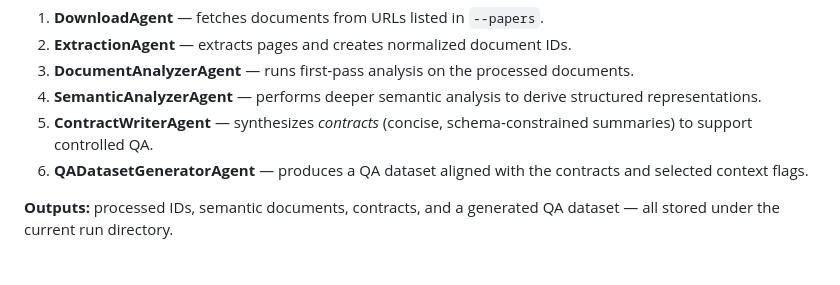
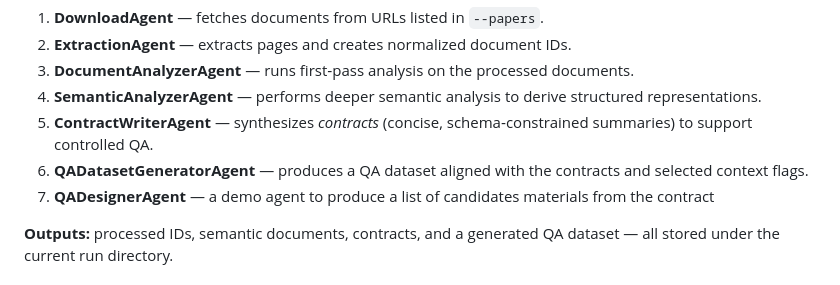
Before and after one commit to stable-reasoning/ai4materials, a Markdown page: readme.md, the part around the change. Drawn GitHub-style.

```diff
--- a/readme.md
+++ b/readme.md
@@ -153,6 +153,7 @@ appropriate API keys must be provided.
 4. **SemanticAnalyzerAgent** — performs deeper semantic analysis to derive structured representations.
 5. **ContractWriterAgent** — synthesizes *contracts* (concise, schema‑constrained summaries) to support controlled QA.
 6. **QADatasetGeneratorAgent** — produces a QA dataset aligned with the contracts and selected context flags.
+7. **QADesignerAgent** — a demo agent to produce a list of candidates materials from the contract
 
 **Outputs:** processed IDs, semantic documents, contracts, and a generated QA dataset — all stored under the current run directory.
 
```
